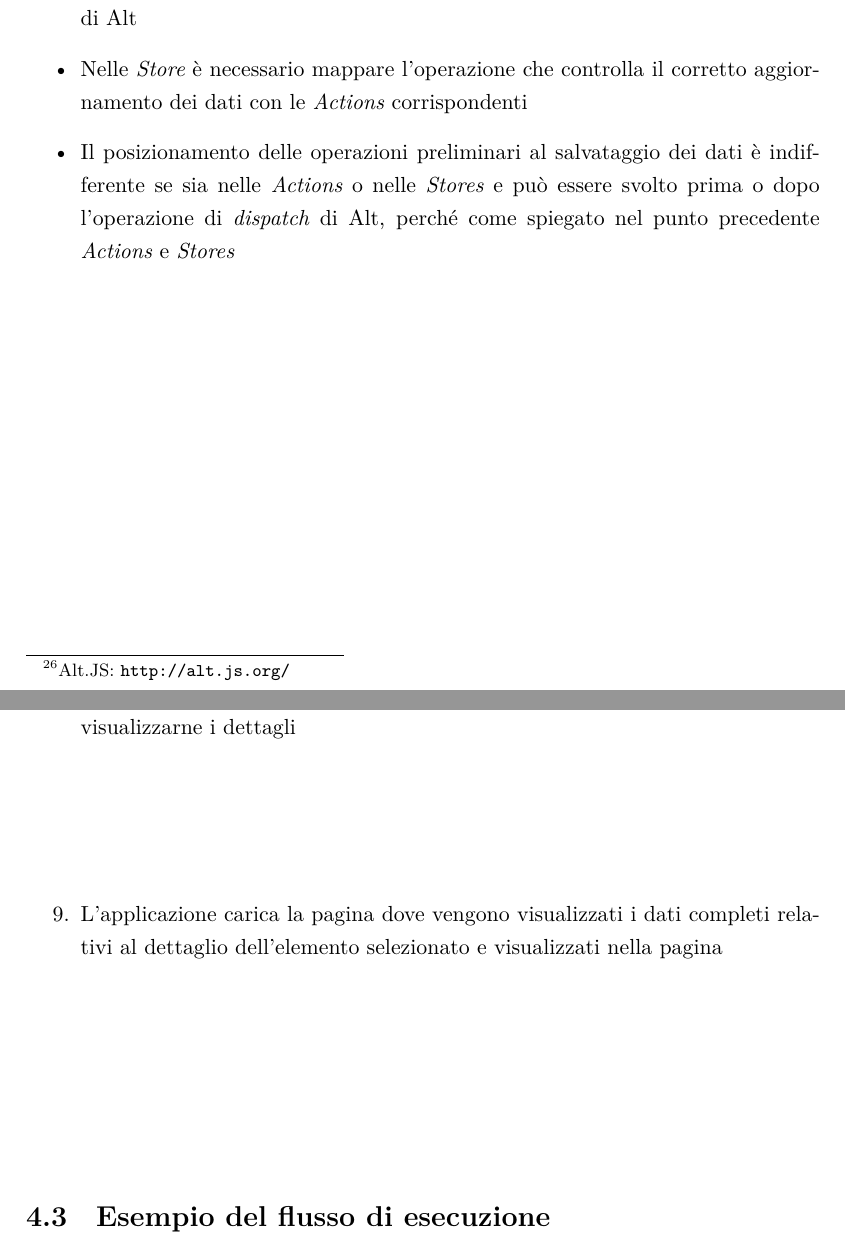
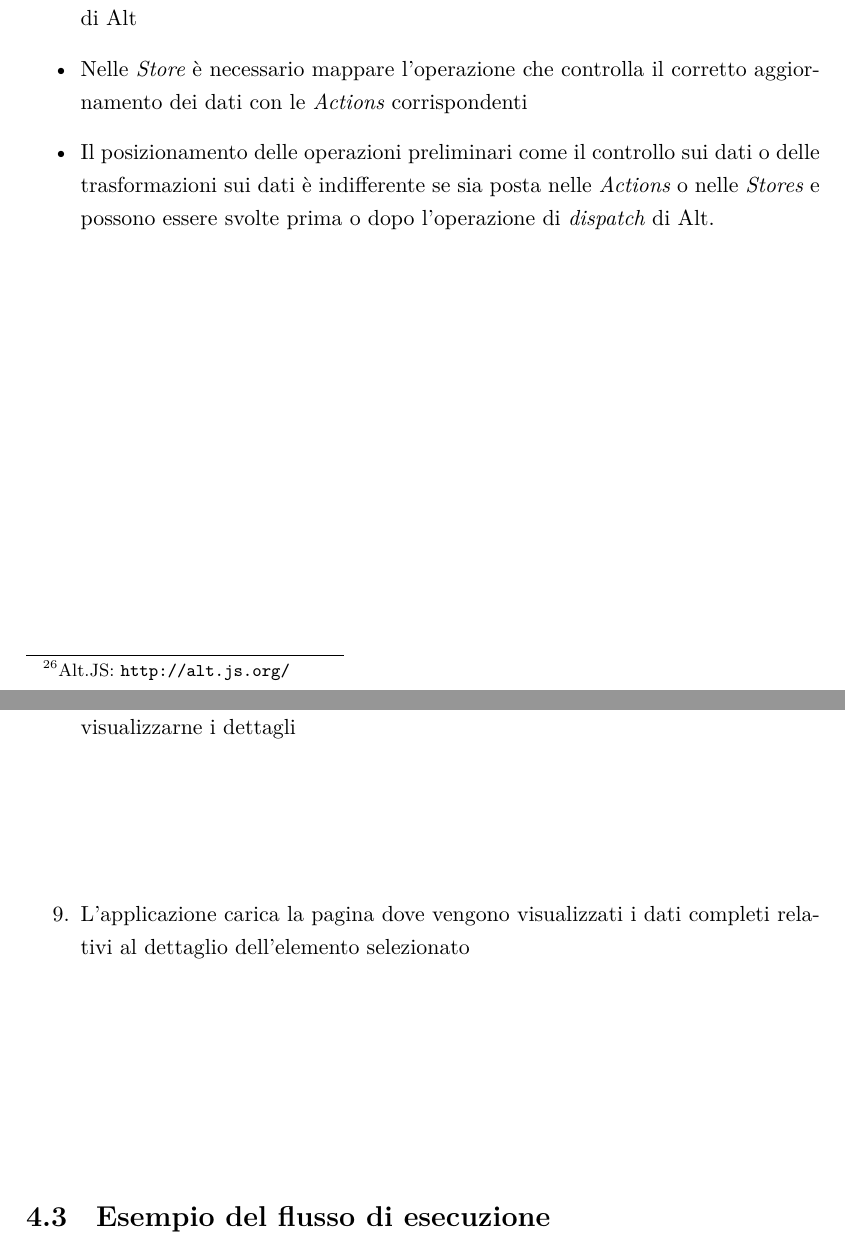
Before and after one commit to stefanogianelli/tesi-camus, a LaTeX thesis (tesi.tex, which reads 2-preliminari/preliminari.tex, 4-progettazione-alto-livello/progettazione.tex): two parts of pages 60 and 104 of 171, joined at a grey line, cut so that both start at the same text. Compiled offline with XeLaTeX.

Commit message:
sistemata conclusione capitolo 2 + correzione in capitolo 4

```diff
--- a/2-preliminari/preliminari.tex
+++ b/2-preliminari/preliminari.tex
@@ -599,5 +599,5 @@ Nell'applicazione è stato scelto di utilizzare la libreria \emph{Alt.js}\footno
 	\item
 	Nelle \emph{Store} è necessario mappare l'operazione che controlla il corretto aggiornamento dei dati con le \emph{Actions} corrispondenti
 	\item
-	Il posizionamento delle operazioni preliminari al salvataggio dei dati è indifferente se sia nelle \emph{Actions} o nelle \emph{Stores} e può essere svolto prima o dopo l'operazione di \emph{dispatch} di Alt, perché come spiegato nel punto precedente \emph{Actions} e \emph{Stores}
+	Il posizionamento delle operazioni preliminari come il controllo sui dati o delle trasformazioni sui dati è indifferente se sia posta nelle \emph{Actions} o nelle \emph{Stores} e possono essere svolte prima o dopo l'operazione di \emph{dispatch} di Alt.
 \end{itemize}
--- a/4-progettazione-alto-livello/progettazione.tex
+++ b/4-progettazione-alto-livello/progettazione.tex
@@ -187,7 +187,7 @@ Nella Figura \ref{fig:app-dataflow} è rappresentato tutto il flusso dei dati al
 	\item
 	L'utente scorre il result set ottenuto fino a quando non sceglie un elemento per visualizzarne i dettagli
 	\item
-	L'applicazione carica la pagina dove vengono visualizzati i dati completi relativi al dettaglio dell'e\-le\-men\-to selezionato e visualizzati nella pagina
+	L'applicazione carica la pagina dove vengono visualizzati i dati completi relativi al dettaglio dell'e\-le\-men\-to selezionato
 \end{enumerate}
 
 \section{Esempio del flusso di esecuzione}
```
